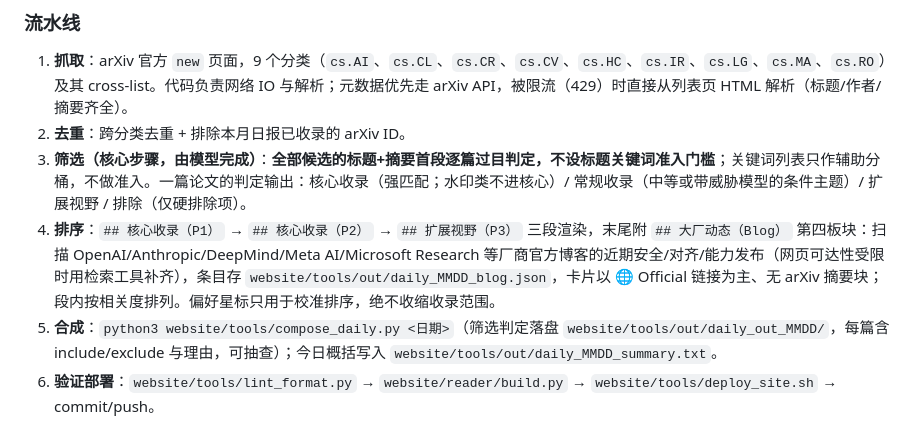
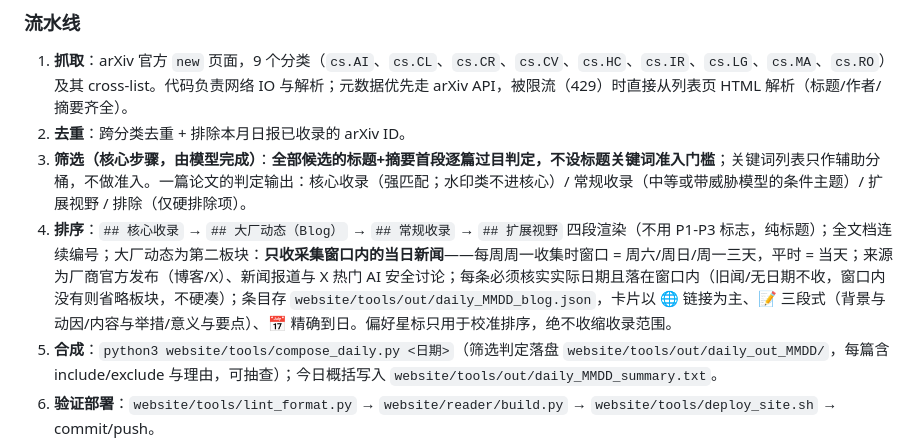
Before and after one commit to liao1123/awesome-trustworthy-ai, a Markdown page: daily/README.md, the part around the change. GitHub-like rendering.

Commit message:
规则文档同步：大厂动态板块=当日新闻口径（周一窗口=周六/日/一，日期必核，无则省略）
Co-Authored-By: Claude Code <noreply@anthropic.com>

```diff
--- a/daily/README.md
+++ b/daily/README.md
@@ -25,7 +25,7 @@ daily/
 1. **抓取**：arXiv 官方 `new` 页面，9 个分类（`cs.AI`、`cs.CL`、`cs.CR`、`cs.CV`、`cs.HC`、`cs.IR`、`cs.LG`、`cs.MA`、`cs.RO`）及其 cross-list。代码负责网络 IO 与解析；元数据优先走 arXiv API，被限流（429）时直接从列表页 HTML 解析（标题/作者/摘要齐全）。
 2. **去重**：跨分类去重 + 排除本月日报已收录的 arXiv ID。
 3. **筛选（核心步骤，由模型完成）**：**全部候选的标题+摘要首段逐篇过目判定，不设标题关键词准入门槛**；关键词列表只作辅助分桶，不做准入。一篇论文的判定输出：核心收录（强匹配；水印类不进核心）/ 常规收录（中等或带威胁模型的条件主题）/ 扩展视野 / 排除（仅硬排除项）。
-4. **排序**：`## 核心收录（P1）` → `## 核心收录（P2）` → `## 扩展视野（P3）` 三段渲染，末尾附 `## 大厂动态（Blog）` 第四板块：扫描 OpenAI/Anthropic/DeepMind/Meta AI/Microsoft Research 等厂商官方博客的近期安全/对齐/能力发布（网页可达性受限时用检索工具补齐），条目存 `website/tools/out/daily_MMDD_blog.json`，卡片以 🌐 Official 链接为主、无 arXiv 摘要块；段内按相关度排列。偏好星标只用于校准排序，绝不收缩收录范围。
+4. **排序**：`## 核心收录` → `## 大厂动态（Blog）` → `## 常规收录` → `## 扩展视野` 四段渲染（不用 P1-P3 标志，纯标题）；全文档连续编号；大厂动态为第二板块：**只收采集窗口内的当日新闻**——每周周一收集时窗口 = 周六/周日/周一三天，平时 = 当天；来源为厂商官方发布（博客/X）、新闻报道与 X 热门 AI 安全讨论；每条必须核实实际日期且落在窗口内（旧闻/无日期不收，窗口内没有则省略板块，不硬凑）；条目存 `website/tools/out/daily_MMDD_blog.json`，卡片以 🌐 链接为主、📝 三段式（背景与动因/内容与举措/意义与要点）、📅 精确到日。偏好星标只用于校准排序，绝不收缩收录范围。
 5. **合成**：`python3 website/tools/compose_daily.py <日期>`（筛选判定落盘 `website/tools/out/daily_out_MMDD/`，每篇含 include/exclude 与理由，可抽查）；今日概括写入 `website/tools/out/daily_MMDD_summary.txt`。
 6. **验证部署**：`website/tools/lint_format.py` → `website/reader/build.py` → `website/tools/deploy_site.sh` → commit/push。
 
```
